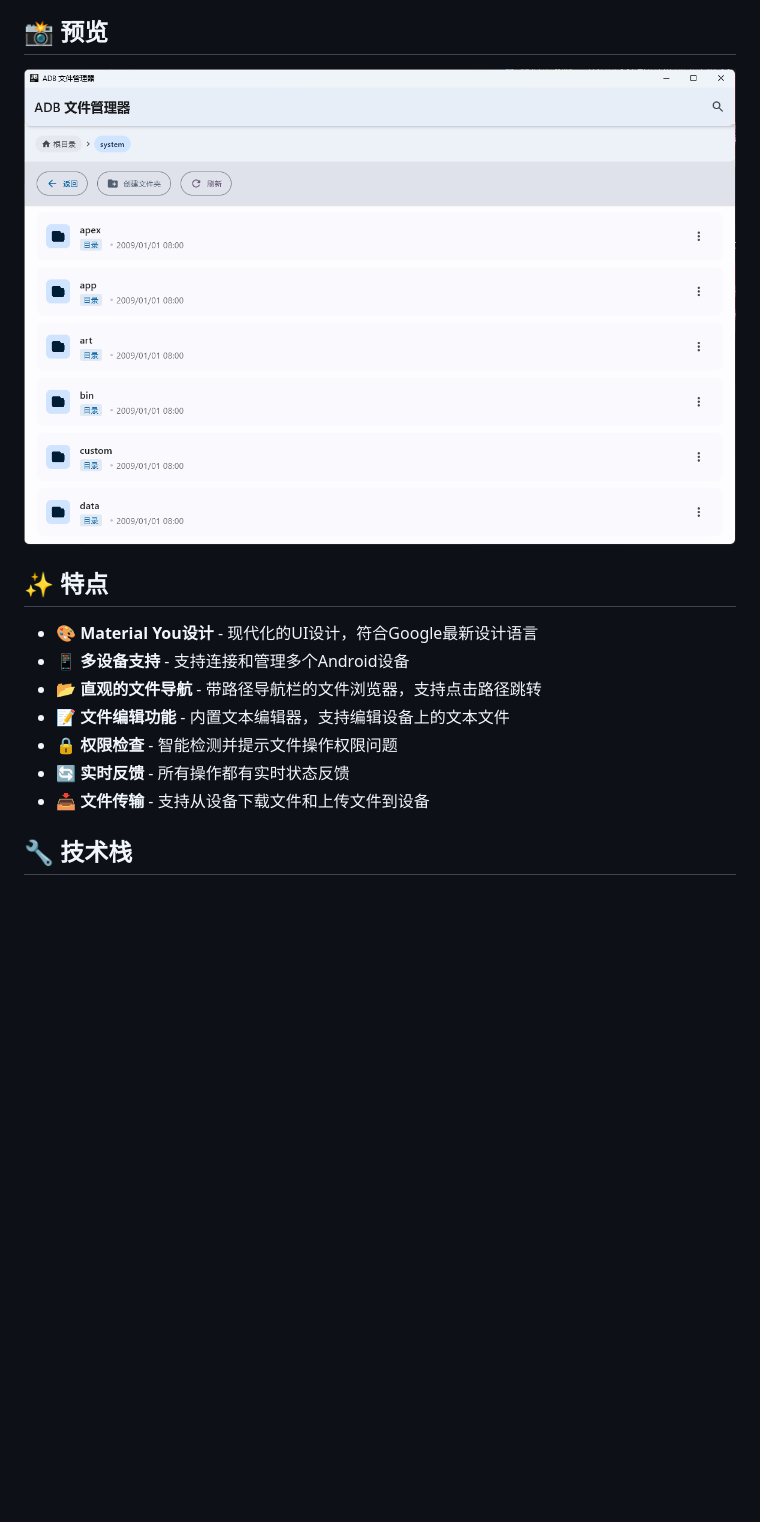
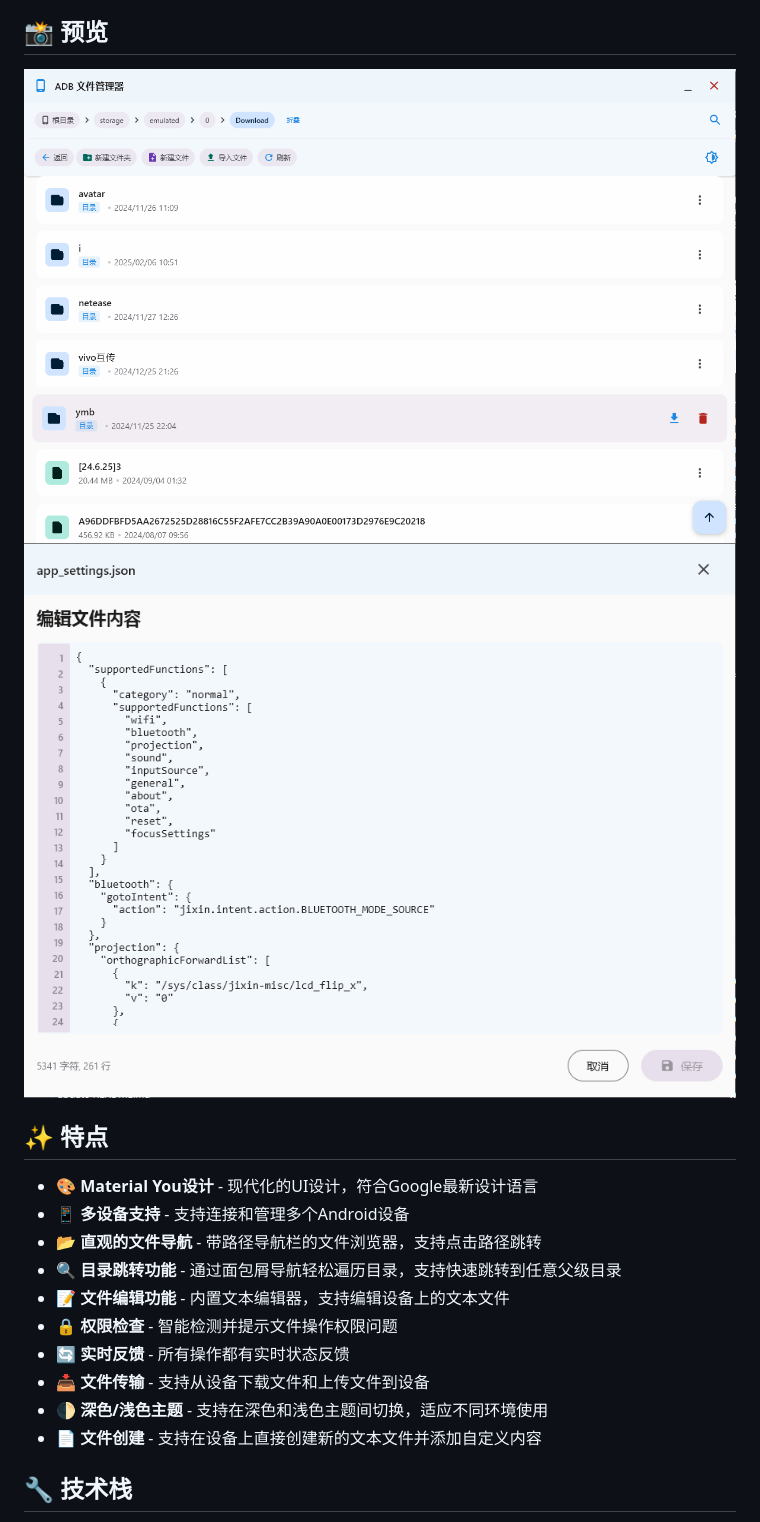
Before and after one commit to wkbin/AdbFileManager, a Markdown page: README_zh.md, the part around one of its changes. Rendered like a GitHub page; pictures changed too: docs/images/1.png, docs/images/2.png (added); blank space fills up the shorter version.

```diff
--- a/README_zh.md
+++ b/README_zh.md
@@ -14,7 +14,8 @@ ADB File Manager是一款桌面应用程序，允许你通过ADB连接远程浏
 ## 📸 预览
 
 <div align="center">
-  <img src="docs/images/1.png" alt="ADB文件管理器预览" width="800">
+  <img src="docs/images/1.png" alt="ADB文件管理器主页预览" width="800">
+  <img src="docs/images/2.png" alt="ADB文件管理器编辑内容预览" width="800">
 </div>
 
 ## ✨ 特点
@@ -22,10 +23,13 @@ ADB File Manager是一款桌面应用程序，允许你通过ADB连接远程浏
 - 🎨 **Material You设计** - 现代化的UI设计，符合Google最新设计语言
 - 📱 **多设备支持** - 支持连接和管理多个Android设备
 - 📂 **直观的文件导航** - 带路径导航栏的文件浏览器，支持点击路径跳转
+- 🔍 **目录跳转功能** - 通过面包屑导航轻松遍历目录，支持快速跳转到任意父级目录
 - 📝 **文件编辑功能** - 内置文本编辑器，支持编辑设备上的文本文件
 - 🔒 **权限检查** - 智能检测并提示文件操作权限问题
 - 🔄 **实时反馈** - 所有操作都有实时状态反馈
 - 📥 **文件传输** - 支持从设备下载文件和上传文件到设备
+- 🌓 **深色/浅色主题** - 支持在深色和浅色主题间切换，适应不同环境使用
+- 📄 **文件创建** - 支持在设备上直接创建新的文本文件并添加自定义内容
 
 ## 🔧 技术栈
 
```
Also changed, not shown: other parts of README_zh.md (+12 -1 lines), README.md (+16 -1 lines).
